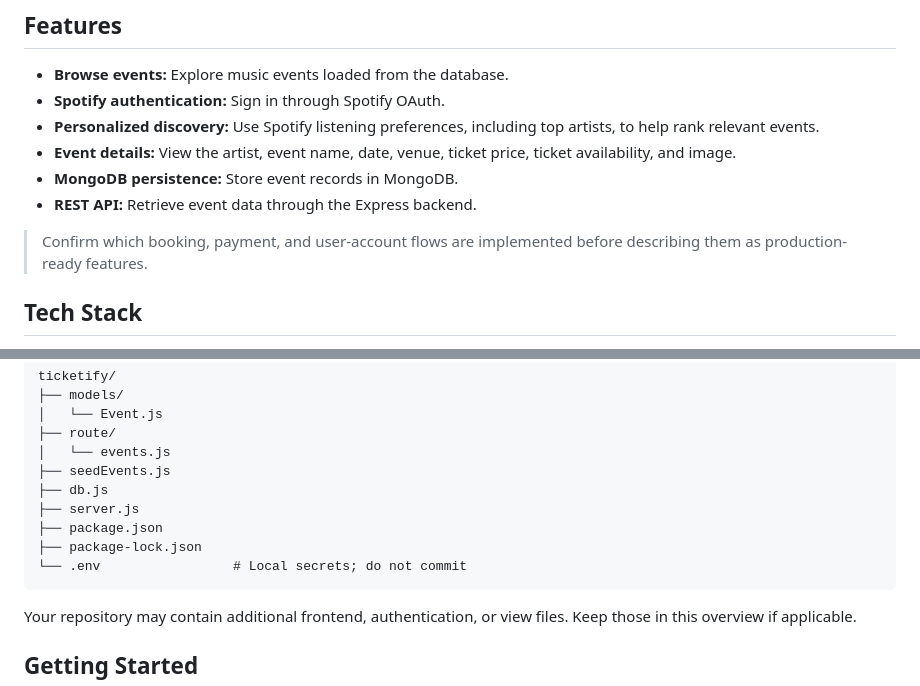
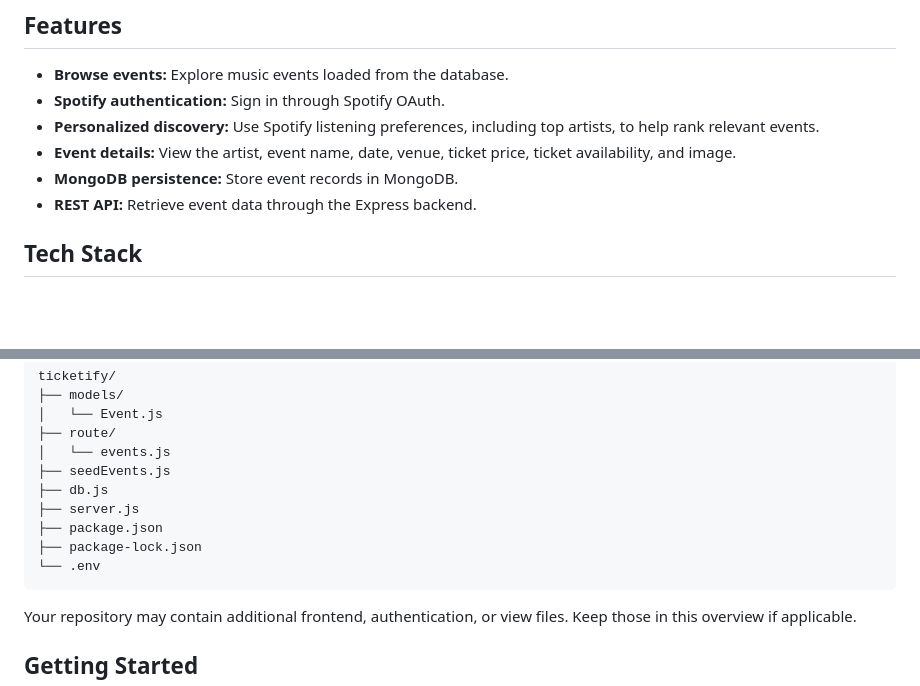
Before and after one commit to its1ashish/Ticketify, a Markdown page: README.md, 2 parts joined by grey strips. GitHub-like rendering; blank space fills up the shorter version.

Commit message:
Update README to remove note

````diff
--- a/README.md
+++ b/README.md
@@ -12,8 +12,6 @@ Ticketify is a web application for discovering music events and exploring concer
 - **Event details:** View the artist, event name, date, venue, ticket price, ticket availability, and image.
 - **MongoDB persistence:** Store event records in MongoDB.
 - **REST API:** Retrieve event data through the Express backend.
-
-> Confirm which booking, payment, and user-account flows are implemented before describing them as production-ready features.
 
 ## Tech Stack
 
@@ -36,7 +34,7 @@ ticketify/
 ├── server.js
 ├── package.json
 ├── package-lock.json
-└── .env                 # Local secrets; do not commit
+└── .env
 ```
 
 Your repository may contain additional frontend, authentication, or view files. Keep those in this overview if applicable.
````
